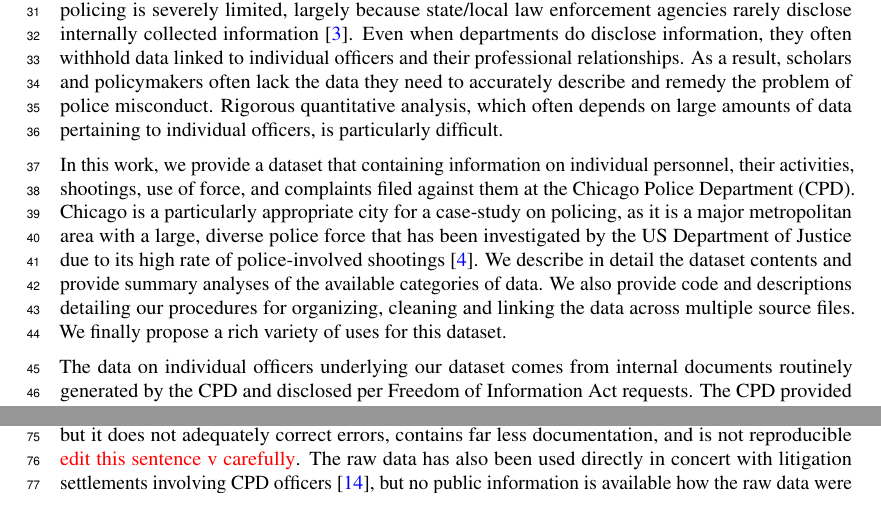
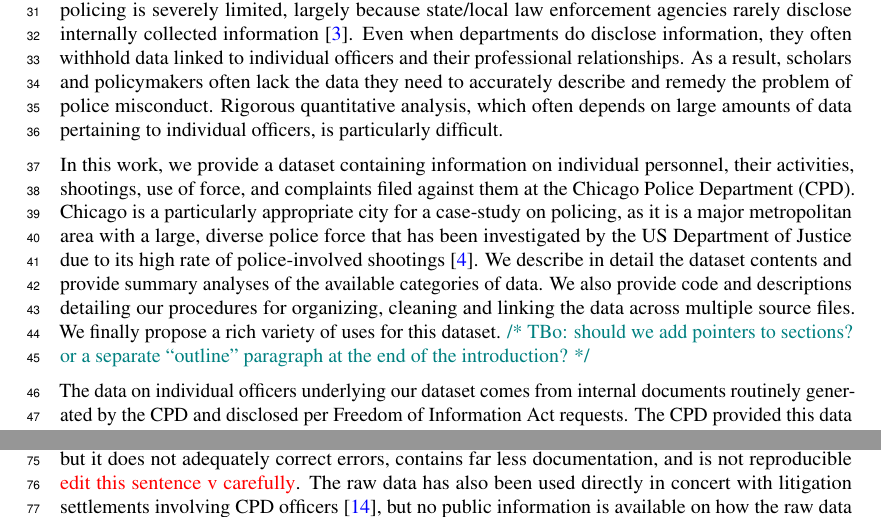
Before and after one commit to chicago-police-violence/data, a LaTeX paper (doc/main.tex, which reads doc/sections/intro.tex, doc/sections/related.tex): two parts of page 2 of 22, joined at a grey line, cut so that both start at the same text. Compiled offline with pdfLaTeX.

Commit message:
Pass on introduction and related work

```diff
--- a/doc/sections/intro.tex
+++ b/doc/sections/intro.tex
@@ -19,7 +19,7 @@ lack the data they need to accurately describe and remedy the problem of police
 misconduct.  Rigorous quantitative analysis, which often depends on large
 amounts of data pertaining to individual officers, is particularly difficult.
 
-In this work, we provide a dataset that containing information on individual
+In this work, we provide a dataset containing information on individual
 personnel, their activities, shootings, use of force, and complaints filed against them at
 the Chicago Police Department (CPD). Chicago is a particularly appropriate
 city for a case-study on policing, as it is a major metropolitan area with a
@@ -29,14 +29,17 @@ describe in detail the dataset contents and provide summary analyses of the
 available categories of data. We also provide code and descriptions detailing
 our procedures for organizing, cleaning and linking the data across multiple
 source files. We finally propose a rich variety of uses for this dataset.
+\tbo{should we add pointers to sections? or a separate “outline” paragraph at
+the end of the introduction?}
 
+\looseness=-1
 The data on individual officers underlying our dataset comes from internal
 documents routinely generated by the CPD and disclosed per Freedom of
 Information Act requests. The CPD provided this data in thirty-five unlinked,
 inconsistent, error-prone, and undocumented spreadsheets. These spreadsheets
 were then published online and made available to researchers by the non-profit
 Invisible Institute \cite{Kaneya14}. We also draw from data on police shootings
-provided by the CPD’s civilian oversight board.  Prior to our work, linking
+provided by the CPD’s civilian oversight board. Prior to our work, linking
 information across the various heterogeneous data sources was a serious
 challenge: an officer described in one source is not uniquely identifiable as
 the same officer in other sources due to inconsistent fields, missing data, and
--- a/doc/sections/related.tex
+++ b/doc/sections/related.tex
@@ -31,4 +31,4 @@ contains far less documentation, and is not reproducible
 {\color{red} edit this sentence v carefully}.
 The raw data has also been used directly in concert with litigation settlements involving
 CPD officers \cite{Rozema19}, but no public information
-is available how the raw data were cleaned or linked.
+is available on how the raw data were cleaned or linked.
```
